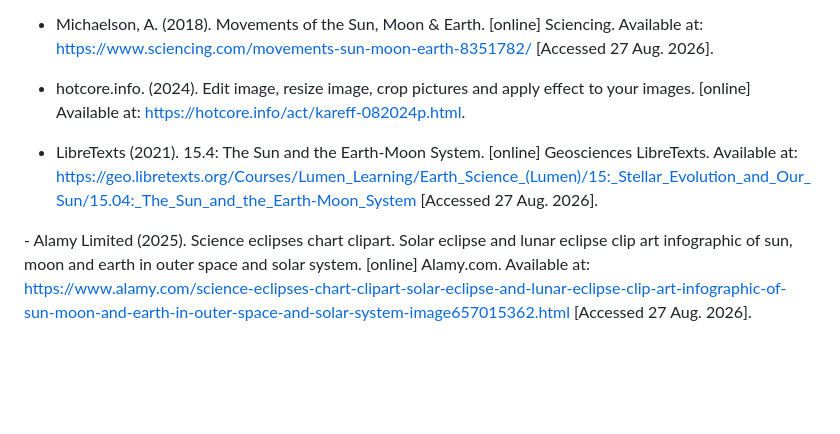
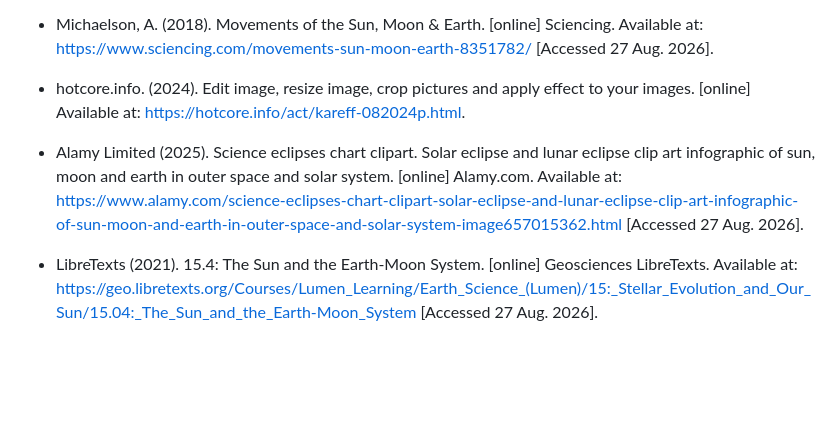
Before and after one commit to baneofanthropods/schoolprojectsciencewebsitegithubrepository, a Markdown page: README.md, the part around the change. GitHub-like rendering; blank space fills up the shorter version.

```diff
--- a/README.md
+++ b/README.md
@@ -34,9 +34,11 @@ Bibliography
 
 - hotcore.info. (2024). Edit image, resize image, crop pictures and apply effect to your images. [online] Available at: https://hotcore.info/act/kareff-082024p.html.
 
+- Alamy Limited (2025). Science eclipses chart clipart. Solar eclipse and lunar eclipse clip art infographic of sun, moon and earth in outer space and solar system. [online] Alamy.com. Available at: https://www.alamy.com/science-eclipses-chart-clipart-solar-eclipse-and-lunar-eclipse-clip-art-infographic-of-sun-moon-and-earth-in-outer-space-and-solar-system-image657015362.html [Accessed 27 Aug. 2026].
+‌
+
 - LibreTexts (2021). 15.4: The Sun and the Earth-Moon System. [online] Geosciences LibreTexts. Available at: https://geo.libretexts.org/Courses/Lumen_Learning/Earth_Science_(Lumen)/15:_Stellar_Evolution_and_Our_Sun/15.04:_The_Sun_and_the_Earth-Moon_System  [Accessed 27 Aug. 2026].
 
-‌- Alamy Limited (2025). Science eclipses chart clipart. Solar eclipse and lunar eclipse clip art infographic of sun, moon and earth in outer space and solar system. [online] Alamy.com. Available at: https://www.alamy.com/science-eclipses-chart-clipart-solar-eclipse-and-lunar-eclipse-clip-art-infographic-of-sun-moon-and-earth-in-outer-space-and-solar-system-image657015362.html [Accessed 27 Aug. 2026].
 ‌
 
 ‌
```
